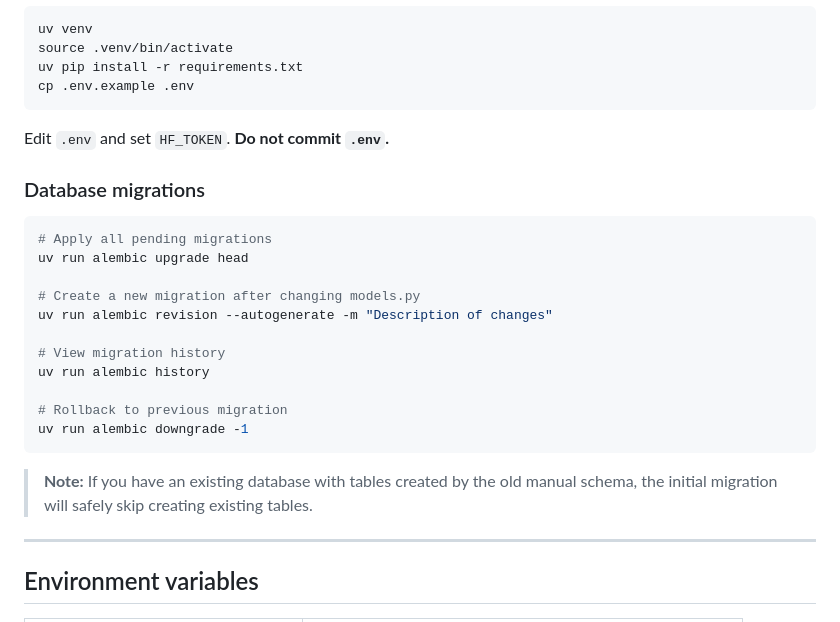
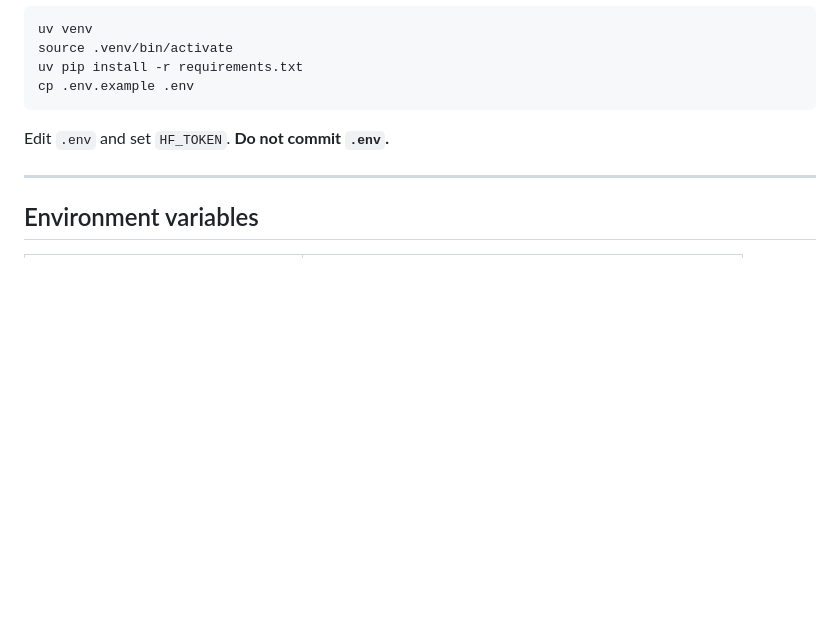
Before and after one commit to sdrarunvarshan/rag, a Markdown page: README.md, the part around the change. Drawn GitHub-style; blank space fills up the shorter version.

````diff
--- a/README.md
+++ b/README.md
@@ -342,24 +342,6 @@ cp .env.example .env
 
 Edit `.env` and set `HF_TOKEN`. **Do not commit `.env`.**
 
-### Database migrations
-
-```bash
-# Apply all pending migrations
-uv run alembic upgrade head
-
-# Create a new migration after changing models.py
-uv run alembic revision --autogenerate -m "Description of changes"
-
-# View migration history
-uv run alembic history
-
-# Rollback to previous migration
-uv run alembic downgrade -1
-```
-
-> **Note:** If you have an existing database with tables created by the old manual schema, the initial migration will safely skip creating existing tables.
-
 ---
 
 ## Environment variables
````
